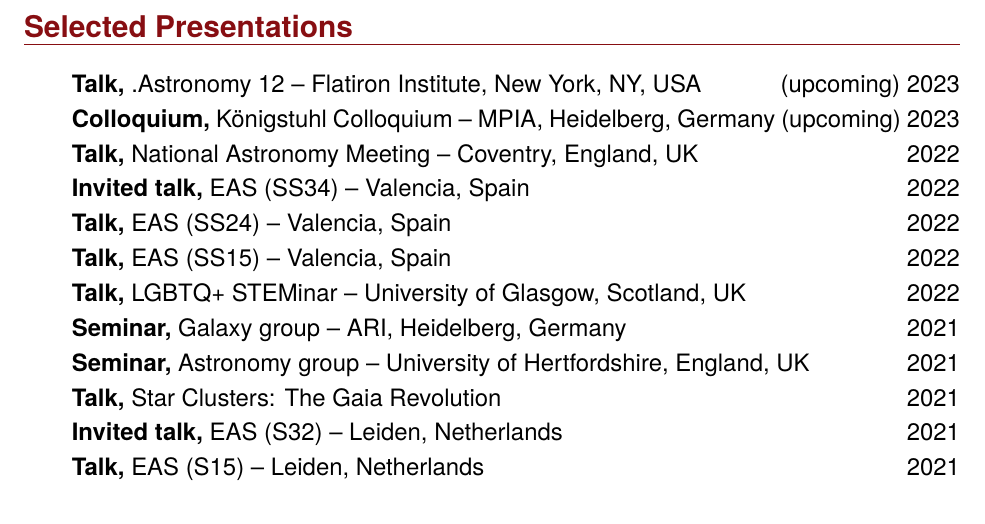
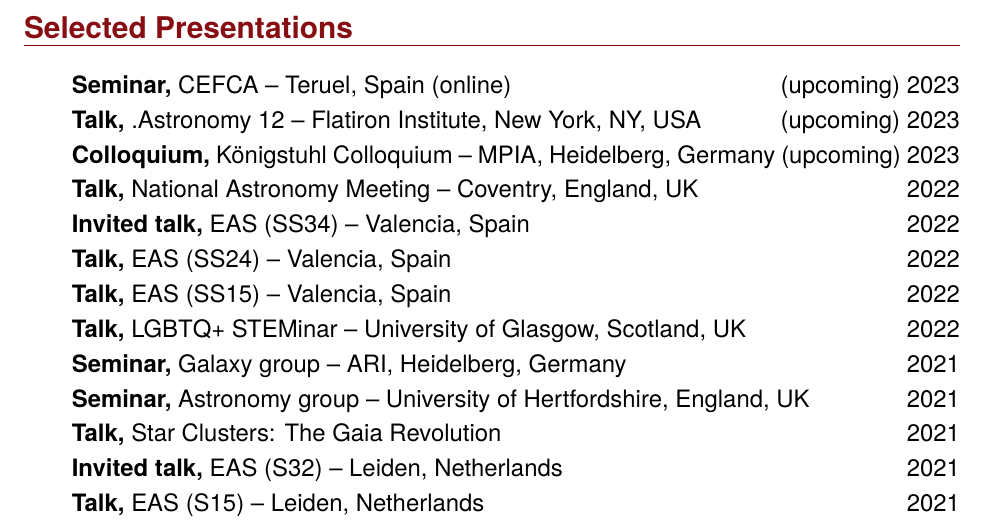
Before and after one commit to emilyhunt/cv, a LaTeX CV (hunt-cv.tex): part of page 2 of 3 before the commit and part of page 2 of 4 after it, cut so that both start at the same text. Compiled offline with pdfLaTeX.

Commit message:
Added another talk

```diff
--- a/hunt-cv.tex
+++ b/hunt-cv.tex
@@ -108,6 +108,7 @@
 \section*{Selected Presentations}
 
 \begin{itemize}
+    \item \textbf{Seminar,} CEFCA -- Teruel, Spain (online) \hfill (upcoming) 2023
     \item \textbf{Talk,} .Astronomy 12 -- Flatiron Institute, New York, NY, USA \hfill (upcoming) 2023
     \item \textbf{Colloquium,} Königstuhl Colloquium -- MPIA, Heidelberg, Germany \hfill (upcoming) 2023
     \item \textbf{Talk,} National Astronomy Meeting -- Coventry, England, UK \hfill 2022
```
Also changed, not shown: hunt-cv.pdf.
